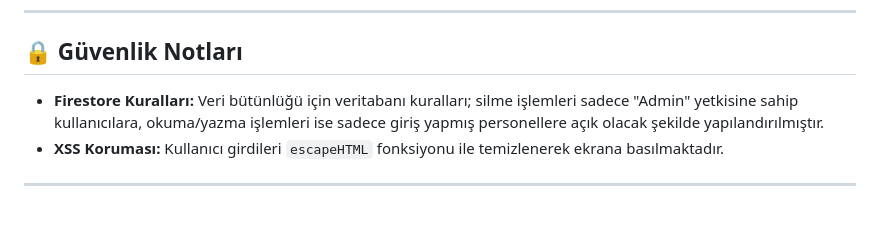
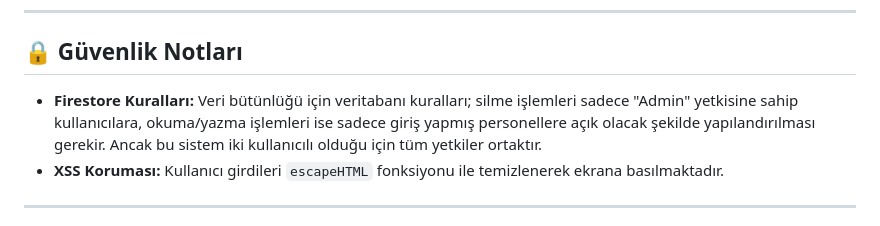
Before and after one commit to HuseyinSonmezz/SonmezTeknikServis, a Markdown page: README.md, the part around the change. GitHub-like rendering.

Commit message:
Update Firestore rules explanation in README
Clarified Firestore rules regarding user permissions.

```diff
--- a/README.md
+++ b/README.md
@@ -76,7 +76,7 @@ Projeyi kendi bilgisayarınızda çalıştırmak veya geliştirmek için:
 
 ## 🔒 Güvenlik Notları
 
-* **Firestore Kuralları:** Veri bütünlüğü için veritabanı kuralları; silme işlemleri sadece "Admin" yetkisine sahip kullanıcılara, okuma/yazma işlemleri ise sadece giriş yapmış personellere açık olacak şekilde yapılandırılmıştır.
+* **Firestore Kuralları:** Veri bütünlüğü için veritabanı kuralları; silme işlemleri sadece "Admin" yetkisine sahip kullanıcılara, okuma/yazma işlemleri ise sadece giriş yapmış personellere açık olacak şekilde yapılandırılması gerekir. Ancak bu sistem iki kullanıcılı olduğu için tüm yetkiler ortaktır.
 * **XSS Koruması:** Kullanıcı girdileri `escapeHTML` fonksiyonu ile temizlenerek ekrana basılmaktadır.
 
 ---
```
